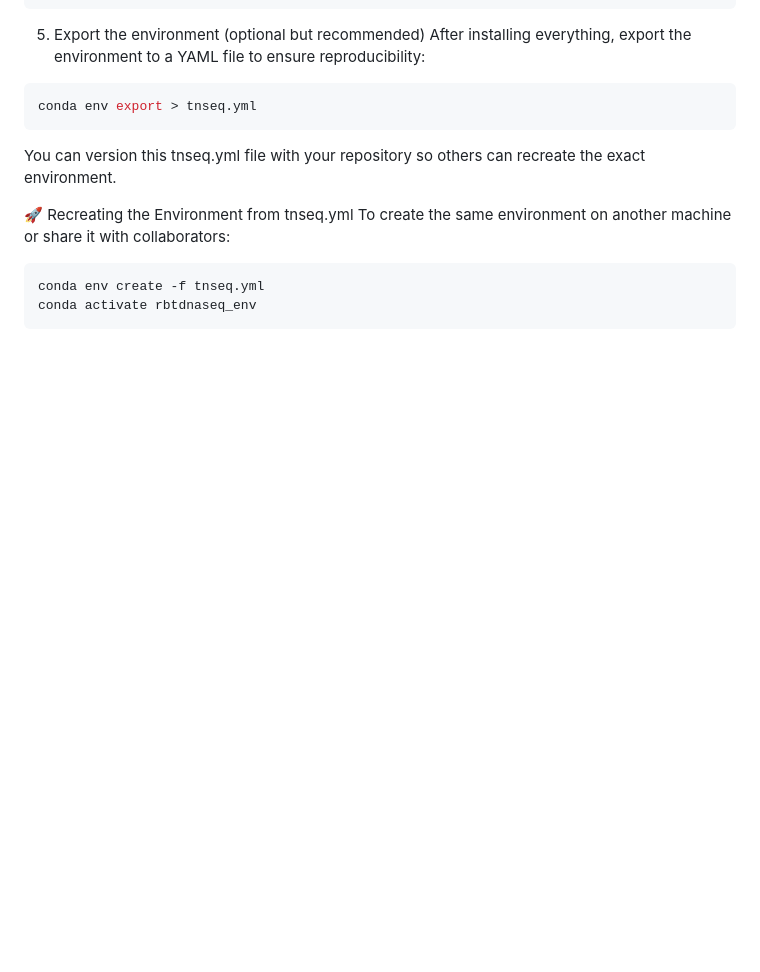
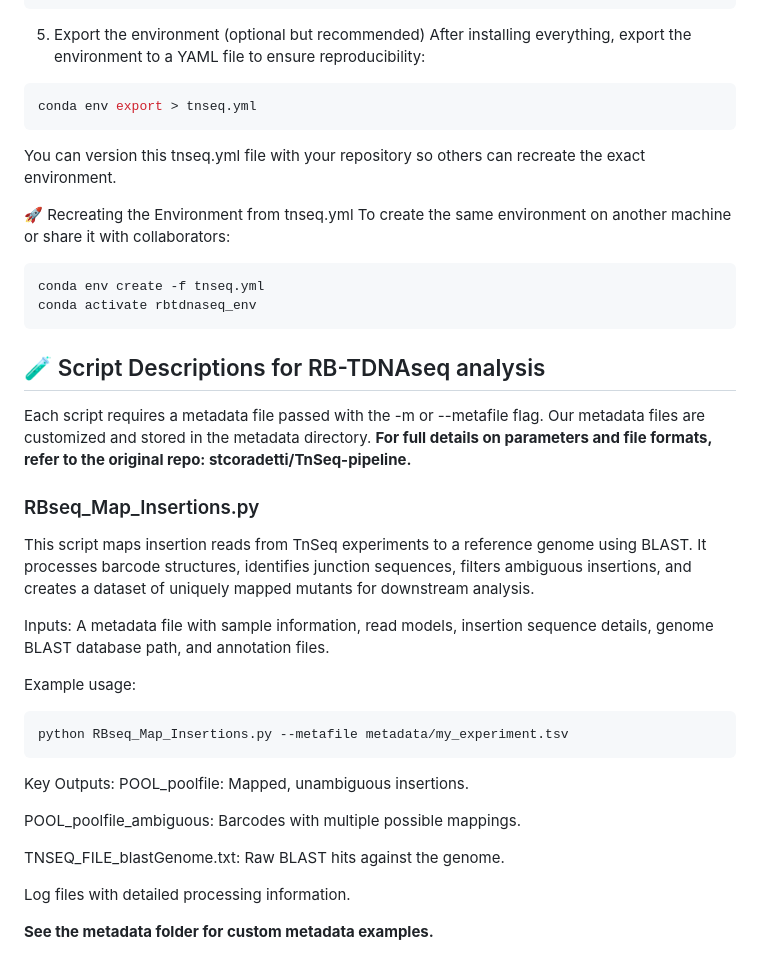
Before and after one commit to jmvillalobos/Trichoderma_RB-TDNAseq, a Markdown page: README.md, the part around the change. Rendered like a GitHub page; blank space fills up the shorter version.

````diff
--- a/README.md
+++ b/README.md
@@ -79,3 +79,26 @@ To create the same environment on another machine or share it with collaborators
 conda env create -f tnseq.yml
 conda activate rbtdnaseq_env
 ```
+## 🧪 Script Descriptions for RB-TDNAseq analysis
+Each script requires a metadata file passed with the -m or --metafile flag. Our metadata files are customized and stored in the metadata directory. **For full details on parameters and file formats, refer to the original repo: stcoradetti/TnSeq-pipeline.**
+
+### RBseq_Map_Insertions.py
+This script maps insertion reads from TnSeq experiments to a reference genome using BLAST. It processes barcode structures, identifies junction sequences, filters ambiguous insertions, and creates a dataset of uniquely mapped mutants for downstream analysis.
+
+Inputs:
+A metadata file with sample information, read models, insertion sequence details, genome BLAST database path, and annotation files.
+
+Example usage:
+```bash
+python RBseq_Map_Insertions.py --metafile metadata/my_experiment.tsv
+```
+Key Outputs:
+POOL_poolfile: Mapped, unambiguous insertions.
+
+POOL_poolfile_ambiguous: Barcodes with multiple possible mappings.
+
+TNSEQ_FILE_blastGenome.txt: Raw BLAST hits against the genome.
+
+Log files with detailed processing information.
+
+**See the metadata folder for custom metadata examples.**
````
